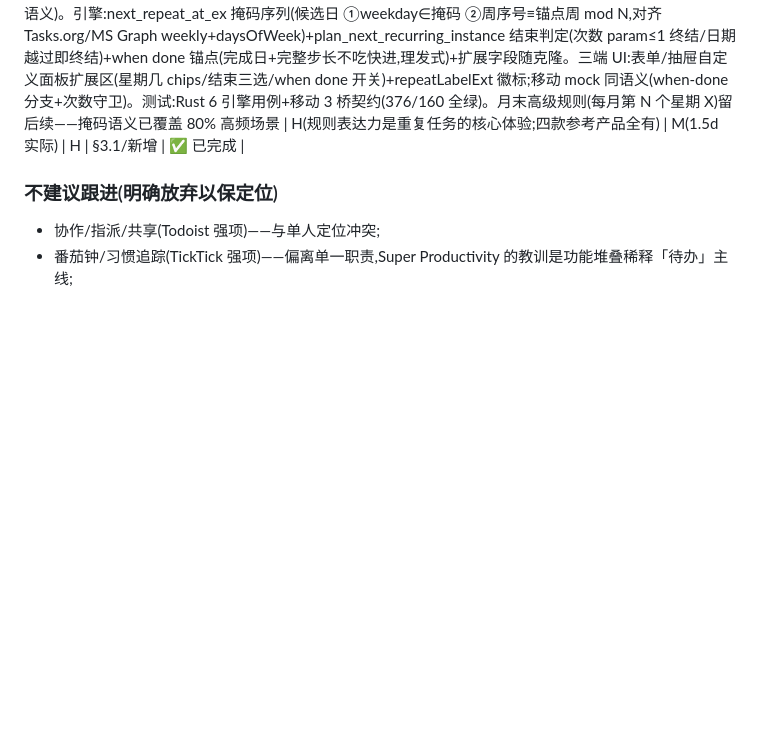
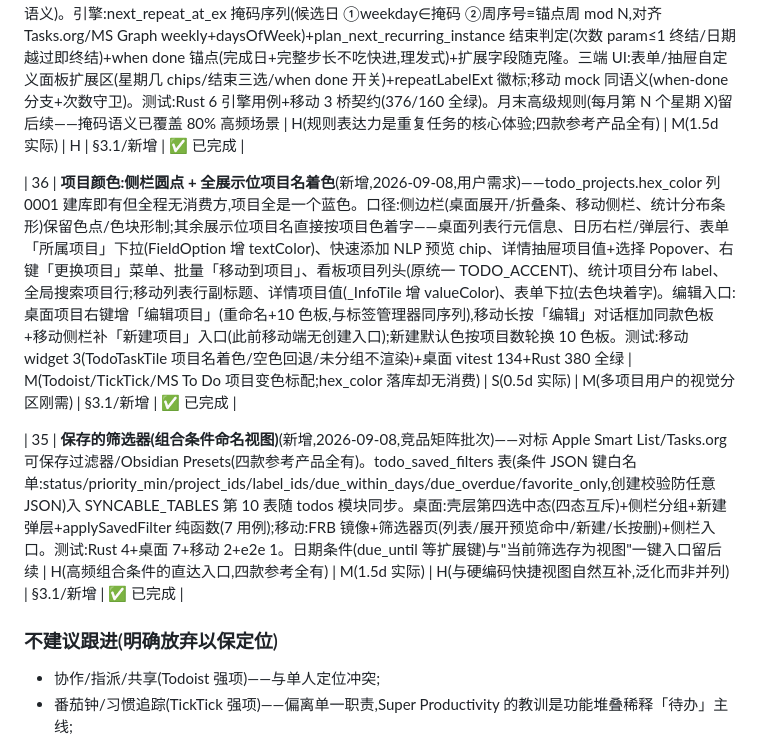
Before and after one commit to mecoren/orbit, a Markdown page: docs/07_竞品对比与改进机会分析.md, the part around the change. Rendered like a GitHub page; blank space fills up the shorter version.

Commit message:
docs(filters): 保存的筛选器记账——CHANGELOG #35 段落 + 07 划线✅
注:CHANGELOG 本 commit 同时携带并发批次 #36(项目颜色)的 Unreleased 段落
(该批代码归属其自己的 commit,记账文字随本 docs commit 先行入库)

```diff
--- a/docs/07_竞品对比与改进机会分析.md
+++ b/docs/07_竞品对比与改进机会分析.md
@@ -200,6 +200,10 @@ gethopp.app 独立基准同样量级(内存 172MB vs 409MB,包体 8.6MiB vs 244M
 
 | 34 | **重复任务规则升级：星期几 / 结束条件 / when done**(新增,2026-09-08,竞品矩阵批次)——四款参考产品(Tasks.org/MS To Do/Obsidian Tasks/Super Productivity)全有的最大规则缺口。todo_tasks 增四列(repeat_weekdays 星期几位掩码/repeat_end_type+param 结束条件/repeat_from_done),向后兼容(默认值=旧语义)。引擎:next_repeat_at_ex 掩码序列(候选日 ①weekday∈掩码 ②周序号≡锚点周 mod N,对齐 Tasks.org/MS Graph weekly+daysOfWeek)+plan_next_recurring_instance 结束判定(次数 param≤1 终结/日期越过即终结)+when done 锚点(完成日+完整步长不吃快进,理发式)+扩展字段随克隆。三端 UI:表单/抽屉自定义面板扩展区(星期几 chips/结束三选/when done 开关)+repeatLabelExt 徽标;移动 mock 同语义(when-done 分支+次数守卫)。测试:Rust 6 引擎用例+移动 3 桥契约(376/160 全绿)。月末高级规则(每月第 N 个星期 X)留后续——掩码语义已覆盖 80% 高频场景 | H(规则表达力是重复任务的核心体验;四款参考产品全有) | M(1.5d 实际) | H | §3.1/新增 | ✅ 已完成 |
 
+| 36 | **项目颜色:侧栏圆点 + 全展示位项目名着色**(新增,2026-09-08,用户需求)——todo_projects.hex_color 列 0001 建库即有但全程无消费方,项目全是一个蓝色。口径:侧边栏(桌面展开/折叠条、移动侧栏、统计分布条形)保留色点/色块形制;其余展示位项目名直接按项目色着字——桌面列表行元信息、日历右栏/弹层行、表单「所属项目」下拉(FieldOption 增 textColor)、快速添加 NLP 预览 chip、详情抽屉项目值+选择 Popover、右键「更换项目」菜单、批量「移动到项目」、看板项目列头(原统一 TODO_ACCENT)、统计项目分布 label、全局搜索项目行;移动列表行副标题、详情项目值(_InfoTile 增 valueColor)、表单下拉(去色块着字)。编辑入口:桌面项目右键增「编辑项目」(重命名+10 色板,与标签管理器同序列),移动长按「编辑」对话框加同款色板+移动侧栏补「新建项目」入口(此前移动端无创建入口);新建默认色按项目数轮换 10 色板。测试:移动 widget 3(TodoTaskTile 项目名着色/空色回退/未分组不渲染)+桌面 vitest 134+Rust 380 全绿 | M(Todoist/TickTick/MS To Do 项目变色标配;hex_color 落库却无消费) | S(0.5d 实际) | M(多项目用户的视觉分区刚需) | §3.1/新增 | ✅ 已完成 |
+
+| 35 | **保存的筛选器(组合条件命名视图)**(新增,2026-09-08,竞品矩阵批次)——对标 Apple Smart List/Tasks.org 可保存过滤器/Obsidian Presets(四款参考产品全有)。todo_saved_filters 表(条件 JSON 键白名单:status/priority_min/project_ids/label_ids/due_within_days/due_overdue/favorite_only,创建校验防任意 JSON)入 SYNCABLE_TABLES 第 10 表随 todos 模块同步。桌面:壳层第四选中态(四态互斥)+侧栏分组+新建弹层+applySavedFilter 纯函数(7 用例);移动:FRB 镜像+筛选器页(列表/展开预览命中/新建/长按删)+侧栏入口。测试:Rust 4+桌面 7+移动 2+e2e 1。日期条件(due_until 等扩展键)与"当前筛选存为视图"一键入口留后续 | H(高频组合条件的直达入口,四款参考全有) | M(1.5d 实际) | H(与硬编码快捷视图自然互补,泛化而非并列) | §3.1/新增 | ✅ 已完成 |
+
 ### 不建议跟进(明确放弃以保定位)
 
 - 协作/指派/共享(Todoist 强项)——与单人定位冲突;
```
Also changed, not shown: CHANGELOG.md (+20 -0 lines).
